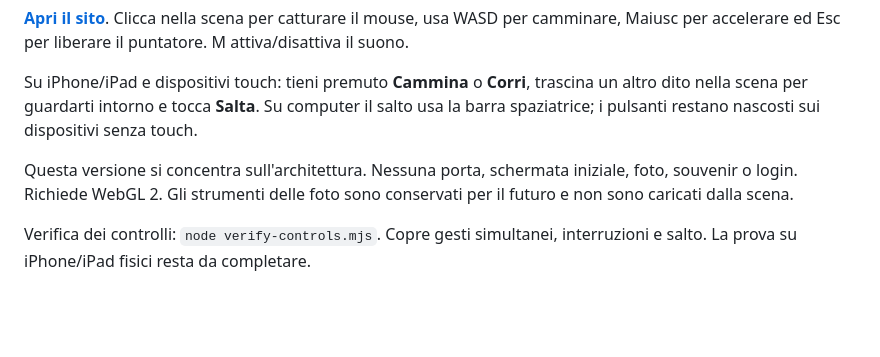
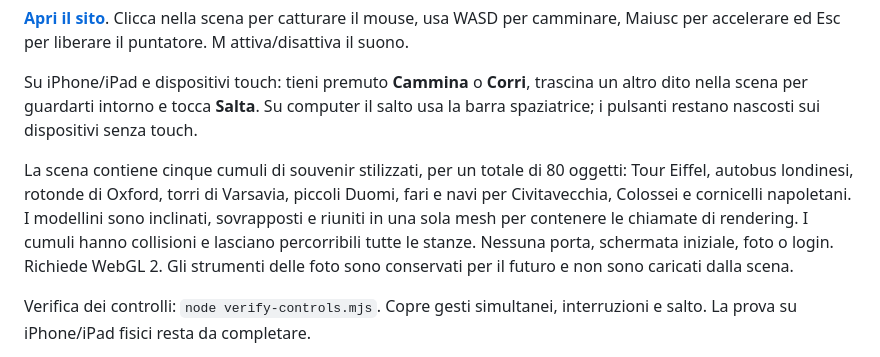
Before and after one commit to AlbertoGigantelliGabriele/floor-05, a Markdown page: README.md, the part around the change. Drawn GitHub-style; blank space fills up the shorter version.

Commit message:
Add five collidable souvenir heaps representing eight shared travel cities

```diff
--- a/README.md
+++ b/README.md
@@ -6,7 +6,7 @@ Backrooms esplorabili in prima persona: 26 ambienti collegati su un unico piano,
 
 Su iPhone/iPad e dispositivi touch: tieni premuto **Cammina** o **Corri**, trascina un altro dito nella scena per guardarti intorno e tocca **Salta**. Su computer il salto usa la barra spaziatrice; i pulsanti restano nascosti sui dispositivi senza touch.
 
-Questa versione si concentra sull'architettura. Nessuna porta, schermata iniziale, foto, souvenir o login. Richiede WebGL 2. Gli strumenti delle foto sono conservati per il futuro e non sono caricati dalla scena.
+La scena contiene cinque cumuli di souvenir stilizzati, per un totale di 80 oggetti: Tour Eiffel, autobus londinesi, rotonde di Oxford, torri di Varsavia, piccoli Duomi, fari e navi per Civitavecchia, Colossei e cornicelli napoletani. I modellini sono inclinati, sovrapposti e riuniti in una sola mesh per contenere le chiamate di rendering. I cumuli hanno collisioni e lasciano percorribili tutte le stanze. Nessuna porta, schermata iniziale, foto o login. Richiede WebGL 2. Gli strumenti delle foto sono conservati per il futuro e non sono caricati dalla scena.
 
 Verifica dei controlli: `node verify-controls.mjs`. Copre gesti simultanei, interruzioni e salto. La prova su iPhone/iPad fisici resta da completare.
 
```
Also changed, not shown: docs/previews/souvenirs.jpg (added), 14 other files.
